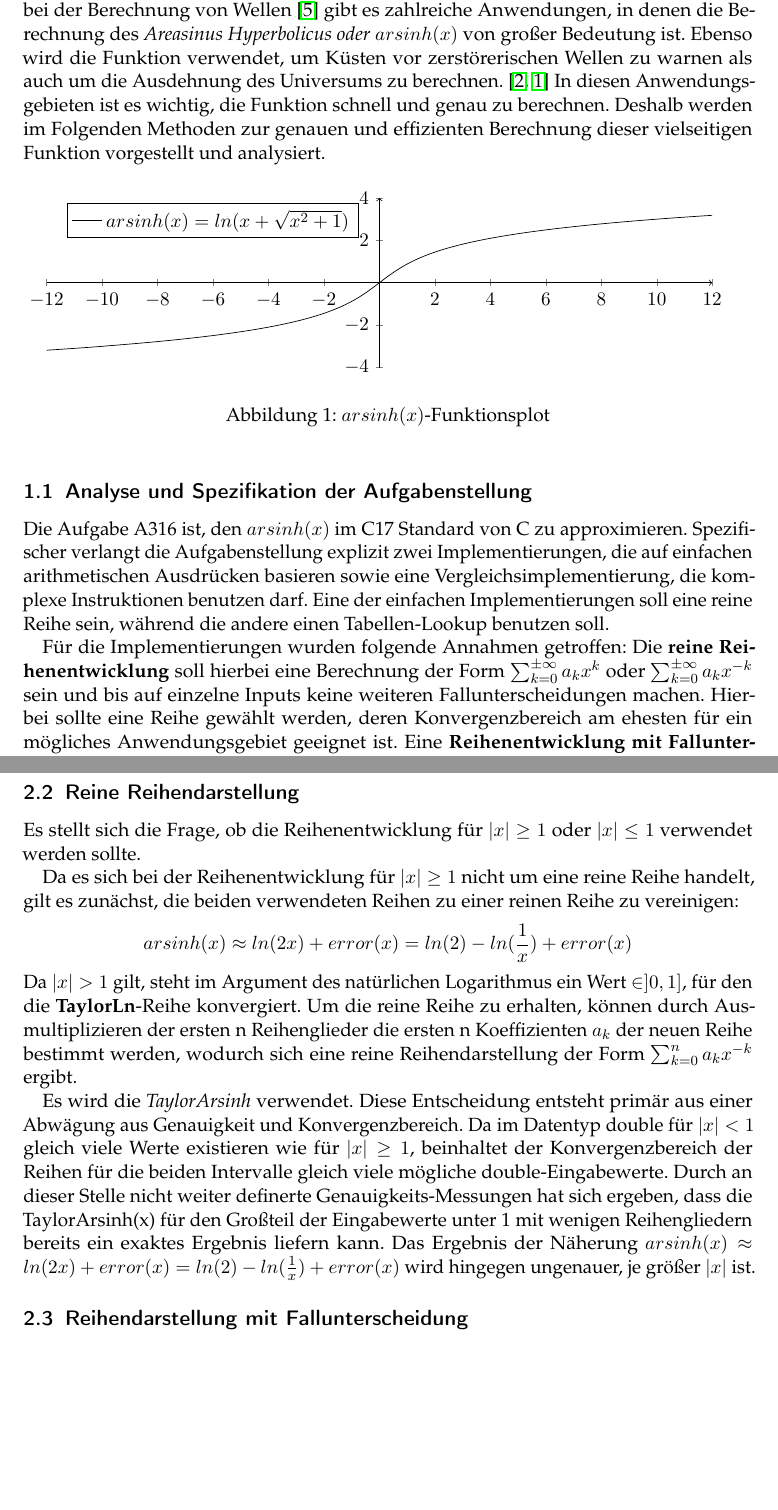
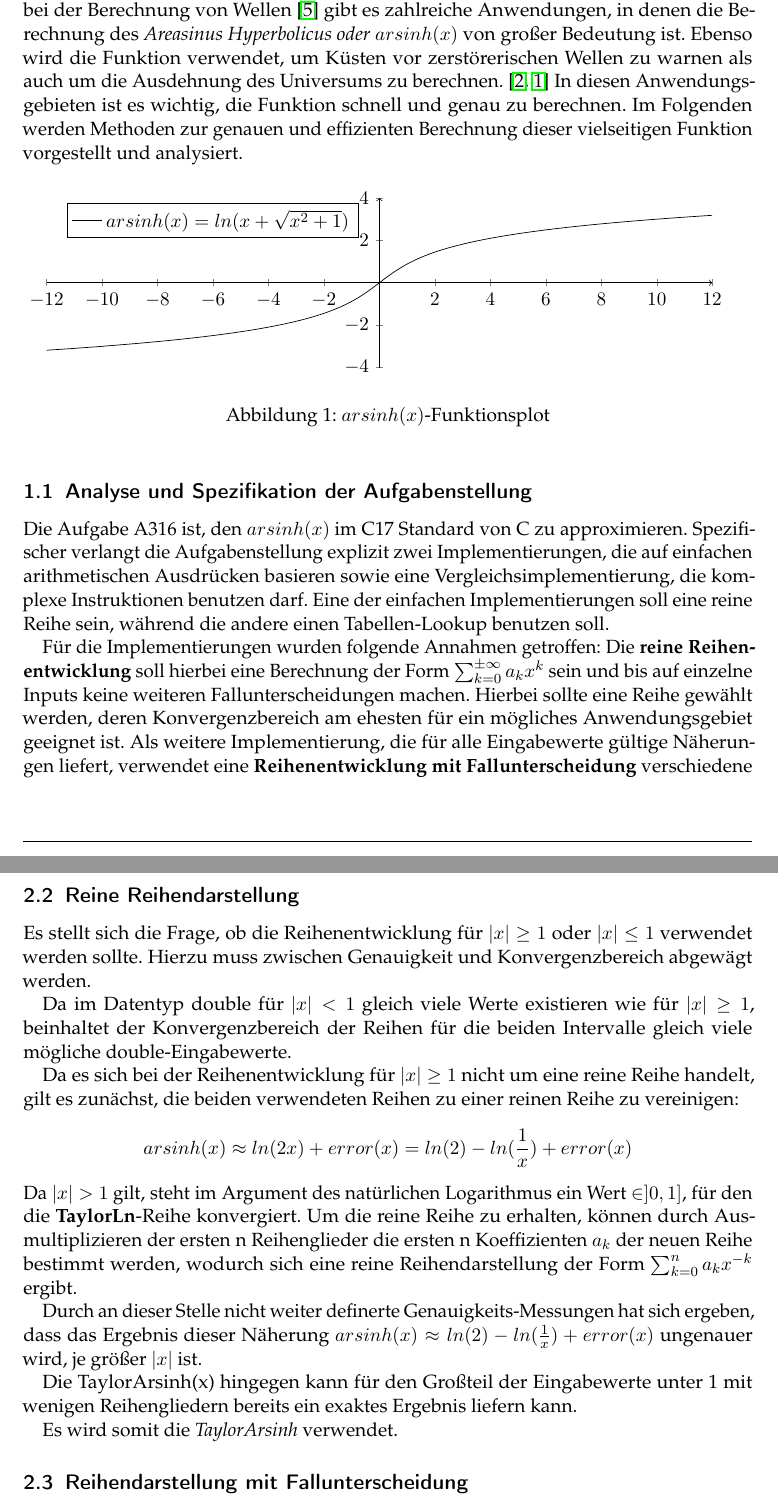
Before and after one commit to ludwiggr/ArSinH, a LaTeX document (Ausarbeitung/Ausarbeitung.tex): two parts of pages 1 and 4 of 11, joined at a grey line, cut so that both start at the same text, the shorter picture padded with empty space. Compiled offline with pdfLaTeX.

Commit message:
„Ausarbeitung/Ausarbeitung.tex“ ändern
rechtschreibfehler

```diff
--- a/Ausarbeitung/Ausarbeitung.tex
+++ b/Ausarbeitung/Ausarbeitung.tex
@@ -32,7 +32,7 @@
     In den Bereichen der speziellen Relativitätstheorie~\cite{relativity}, Kosmologie~\cite{universum1,universum2} und allgemein bei der Berechnung von Wellen~\cite{linear_waves} gibt es zahlreiche Anwendungen, in denen die Berechnung des \textit{Areasinus Hyperbolicus oder} $arsinh(x)$ von großer Bedeutung ist.
     Ebenso wird die Funktion verwendet, um Küsten vor zerstörerischen Wellen zu warnen als auch um die Ausdehnung des Universums zu berechnen.~\cite{universum1,universum2}
     In diesen Anwendungsgebieten ist es wichtig, die Funktion schnell und genau zu berechnen.
-    Deshalb werden im Folgenden Methoden zur genauen und effizienten Berechnung dieser vielseitigen Funktion vorgestellt und analysiert.
+    Im Folgenden werden Methoden zur genauen und effizienten Berechnung dieser vielseitigen Funktion vorgestellt und analysiert.
     \begin{figure}[h]
         \begin{tikzpicture}[]
             \begin{axis}
@@ -61,6 +61,6 @@
     Eine der einfachen Implementierungen soll eine reine Reihe sein, während die andere einen Tabellen-Lookup benutzen soll.
 
     Für die Implementierungen wurden folgende Annahmen getroffen:
-    Die \textbf{reine Reihenentwicklung} soll hierbei eine Berechnung der Form $\sum_{k=0}^{\pm\infty} a_k x^k$ oder $\sum_{k=0}^{\pm\infty} a_k x^{-k}$ sein und bis auf einzelne Inputs keine weiteren Fallunterscheidungen machen.
+    Die \textbf{reine Reihenentwicklung} soll hierbei eine Berechnung der Form $\sum_{k=0}^{\pm\infty} a_k x^k$ sein und bis auf einzelne Inputs keine weiteren Fallunterscheidungen machen.
     Hierbei sollte eine Reihe gewählt werden, deren Konvergenzbereich am ehesten für ein mögliches Anwendungsgebiet geeignet ist.
-    Eine \textbf{Reihenentwicklung mit Fallunterscheidung} verwendet in Abhängigkeit vom Eingabewert verschiedene Reihen.
+    Als weitere Implementierung, die für alle Eingabewerte gültige Näherungen liefert, verwendet eine \textbf{Reihenentwicklung mit Fallunterscheidung} verschiedene Reihen in Abhängigkeit vom Eingabewert.
@@ -143,7 +143,9 @@
 
     \subsection{Reine Reihendarstellung}\label{subsec:reine-reihendarstellung}
 
-    Es stellt sich die Frage, ob die Reihenentwicklung für $|x|\geq1$ oder $|x|\leq1$ verwendet werden sollte.
+    Es stellt sich die Frage, ob die Reihenentwicklung für $|x|\geq1$ oder $|x|\leq1$ verwendet werden sollte. Hierzu muss zwischen Genauigkeit und Konvergenzbereich abgewägt werden.
+
+    Da im Datentyp double für $|x|<1$ gleich viele Werte existieren wie für $|x|\geq1$, beinhaltet der Konvergenzbereich der Reihen für die beiden Intervalle gleich viele mögliche double-Eingabewerte.
 
     Da es sich bei der Reihenentwicklung für $|x|\geq1$ nicht um eine reine Reihe handelt, gilt es zunächst, die beiden verwendeten Reihen zu einer reinen Reihe zu vereinigen:
     \[
@@ -152,11 +154,12 @@
     Da $|x|>1$ gilt, steht im Argument des natürlichen Logarithmus ein Wert $\in ]0, 1]$, für den die \textbf{TaylorLn}-Reihe konvergiert.
     Um die reine Reihe zu erhalten, können durch Ausmultiplizieren der ersten n Reihenglieder die ersten n Koeffizienten $a_k$ der neuen Reihe bestimmt werden, wodurch sich eine reine Reihendarstellung der Form $\sum_{k=0}^{n} a_k x^{-k}$ ergibt.
 
-    Es wird die \textit{TaylorArsinh} verwendet.
-    Diese Entscheidung entsteht primär aus einer Abwägung aus Genauigkeit und Konvergenzbereich.
-    Da im Datentyp double für $|x|<1$ gleich viele Werte existieren wie für $|x|\geq1$, beinhaltet der Konvergenzbereich der Reihen für die beiden Intervalle gleich viele mögliche double-Eingabewerte.
-    Durch an dieser Stelle nicht weiter definerte Genauigkeits-Messungen hat sich ergeben, dass die TaylorArsinh(x) für den Großteil der Eingabewerte unter 1 mit wenigen Reihengliedern bereits ein exaktes Ergebnis liefern kann.
-    Das Ergebnis der Näherung $ arsinh(x)\approx ln(2x) + error(x) = ln(2) - ln(\frac{1}{x}) + error(x)$ wird hingegen ungenauer, je größer $|x|$ ist.
+    Durch an dieser Stelle nicht weiter definerte Genauigkeits-Messungen hat sich ergeben, dass das Ergebnis dieser Näherung $ arsinh(x)\approx ln(2) - ln(\frac{1}{x}) + error(x)$ ungenauer wird, je größer $|x|$ ist.
+
+    Die TaylorArsinh(x) hingegen kann für den Großteil der Eingabewerte unter 1 mit wenigen Reihengliedern bereits ein exaktes Ergebnis liefern kann.
+
+    Es wird somit die \textit{TaylorArsinh} verwendet.
+
 
     \subsection{Reihendarstellung mit Fallunterscheidung}\label{subsec:reihendarstellung-mit-fallunterscheidung}
 
```
Also changed, not shown: Ausarbeitung/Ausarbeitung.tex (12 more changed lines).
